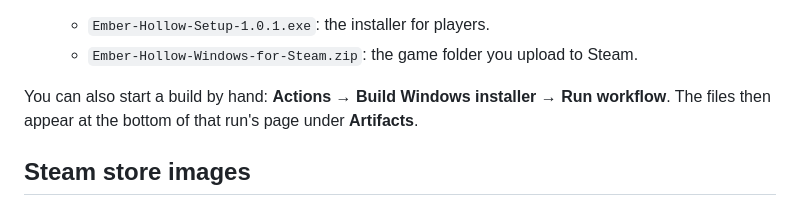
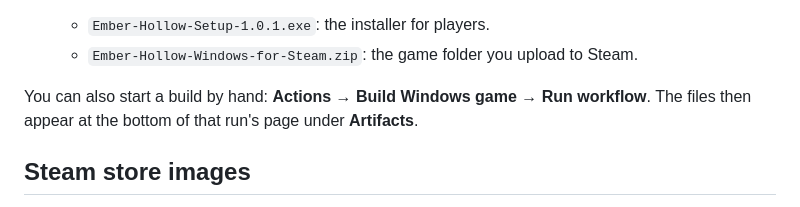
Before and after one commit to aharris291-hue/2dscroller, a Markdown page: README.md, the part around the change. Drawn GitHub-style.

Commit message:
Fix workflow name in README
Co-Authored-By: Claude Opus 5.5 <noreply@anthropic.com>
Claude-Session: https://claude.ai/code/session_01RLJvCjfpPCv9NNtG52kPU8

```diff
--- a/README.md
+++ b/README.md
@@ -137,7 +137,7 @@ You don't need your own PC for this. GitHub builds it on a Windows computer for
    - `Ember-Hollow-Setup-1.0.1.exe`: the installer for players.
    - `Ember-Hollow-Windows-for-Steam.zip`: the game folder you upload to Steam.
 
-You can also start a build by hand: **Actions → Build Windows installer → Run workflow**.
+You can also start a build by hand: **Actions → Build Windows game → Run workflow**.
 The files then appear at the bottom of that run's page under **Artifacts**.
 
 ## Steam store images
```
